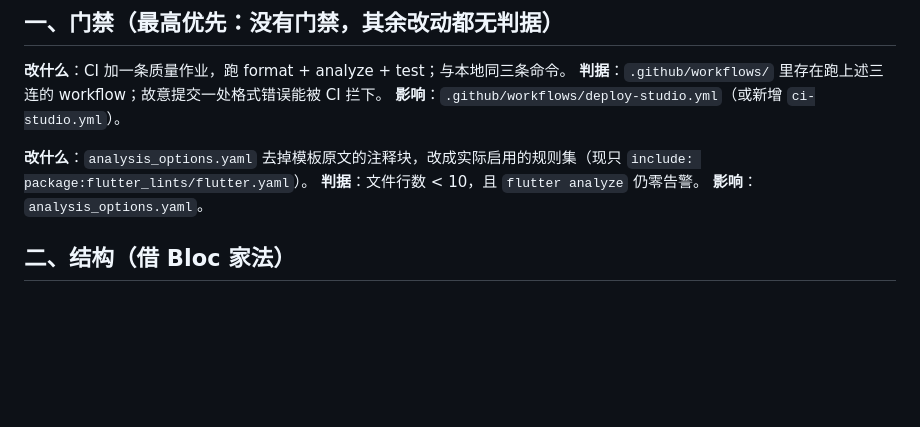
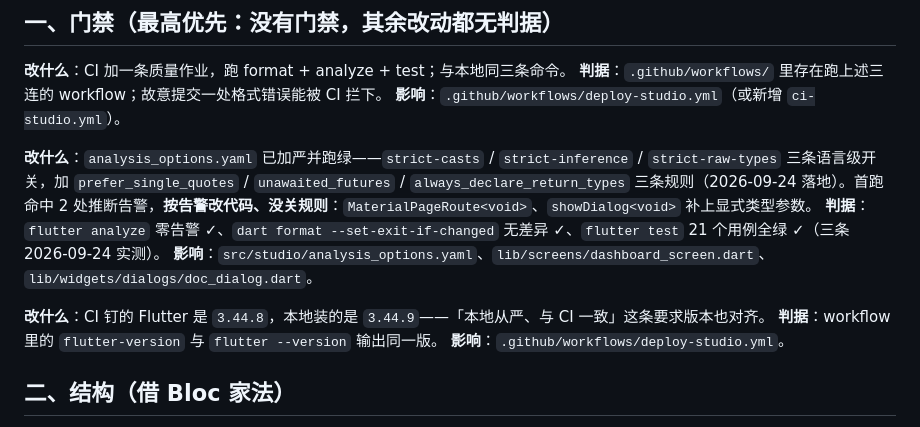
Before and after one commit to quanttide/qtdata, a Markdown page: src/studio/TODO.md, the part around the change. Rendered like a GitHub page; blank space fills up the shorter version.

Commit message:
docs(studio): 三件套同步门禁实测结果
analyze 零告警 / format 无差异 / test 21 个用例全绿（2026-09-24 实测）；TODO 补一条 CI 与本地 Flutter 版本对齐（CI 3.44.8 vs 本地 3.44.9）。

```diff
--- a/src/studio/TODO.md
+++ b/src/studio/TODO.md
@@ -17,9 +17,13 @@ flutter test
 **判据**：`.github/workflows/` 里存在跑上述三连的 workflow；故意提交一处格式错误能被 CI 拦下。
 **影响**：`.github/workflows/deploy-studio.yml`（或新增 `ci-studio.yml`）。
 
-**改什么**：`analysis_options.yaml` 去掉模板原文的注释块，改成实际启用的规则集（现只 `include: package:flutter_lints/flutter.yaml`）。
-**判据**：文件行数 < 10，且 `flutter analyze` 仍零告警。
-**影响**：`analysis_options.yaml`。
+**改什么**：`analysis_options.yaml` 已加严并跑绿——`strict-casts` / `strict-inference` / `strict-raw-types` 三条语言级开关，加 `prefer_single_quotes` / `unawaited_futures` / `always_declare_return_types` 三条规则（2026-09-24 落地）。首跑命中 2 处推断告警，**按告警改代码、没关规则**：`MaterialPageRoute<void>`、`showDialog<void>` 补上显式类型参数。
+**判据**：`flutter analyze` 零告警 ✓、`dart format --set-exit-if-changed` 无差异 ✓、`flutter test` 21 个用例全绿 ✓（三条 2026-09-24 实测）。
+**影响**：`src/studio/analysis_options.yaml`、`lib/screens/dashboard_screen.dart`、`lib/widgets/dialogs/doc_dialog.dart`。
+
+**改什么**：CI 钉的 Flutter 是 `3.44.8`，本地装的是 `3.44.9`——「本地从严、与 CI 一致」这条要求版本也对齐。
+**判据**：workflow 里的 `flutter-version` 与 `flutter --version` 输出同一版。
+**影响**：`.github/workflows/deploy-studio.yml`。
 
 ## 二、结构（借 Bloc 家法）
 
```
Also changed, not shown: src/studio/ROADMAP.md (+1 -1 lines), src/studio/STATUS.md (+3 -2 lines).
